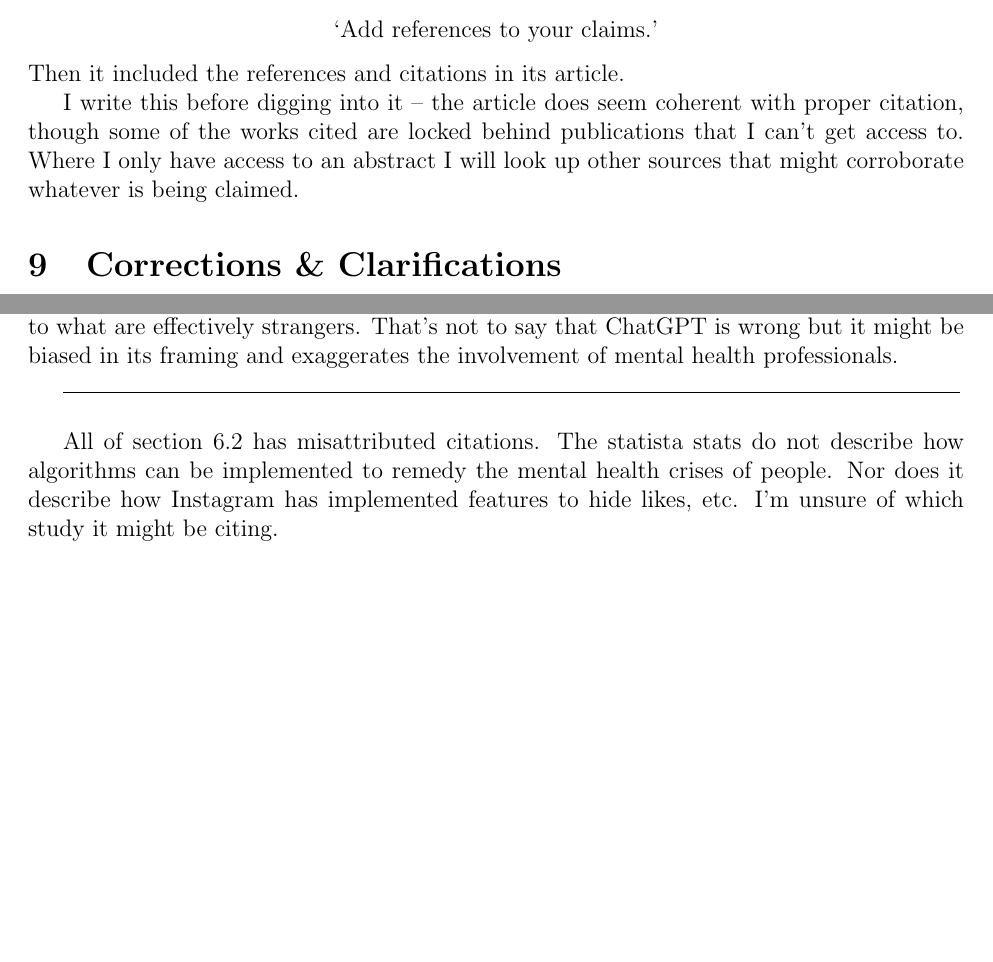
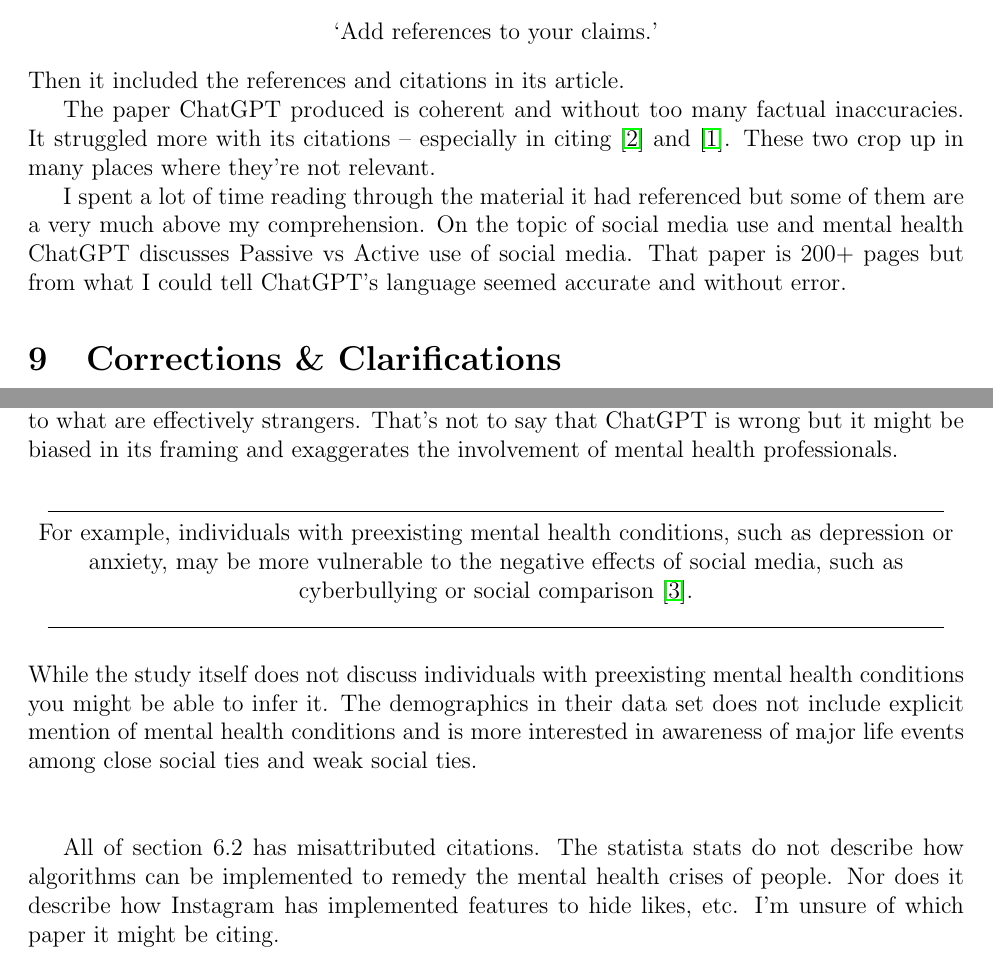
Before and after one commit to joakimtj/large_llms, a LaTeX document (large_llms.tex): two parts of pages 7 and 8 of 8 before the commit and two parts of pages 8 and 9 of 10 after it, joined at a grey line, cut so that both start at the same text, the shorter picture padded with empty space. Compiled offline with pdfLaTeX.

Commit message:
Maybe I'm done now lol

```diff
--- a/large_llms.tex
+++ b/large_llms.tex
@@ -161,7 +162,9 @@
 \end{center}
 Then it included the references and citations in its article.
 
-I write this before digging into it -- the article does seem coherent with proper citation, though some of the works cited are locked behind publications that I can't get access to. Where I only have access to an abstract I will look up other sources that might corroborate whatever is being claimed.
+The paper ChatGPT produced is coherent and without too many factual inaccuracies. It struggled more with its citations -- especially in citing \cite{smith2018} and \cite{statista2023}. These two crop up in many places where they're not relevant.
+
+I spent a lot of time reading through the material it had referenced but some of them are a very much above my comprehension. On the topic of social media use and mental health ChatGPT discusses Passive vs Active use of social media. That paper is 200+ pages but from what I could tell ChatGPT's language seemed accurate and without error.
 
 \section{Corrections \& Clarifications}
 
@@ -196,9 +199,15 @@
 \end{center}
 Each citation in 3.3 Mental Health Awareness and Advocacy are attributed to the wrong report -- but I highlight this particular section to make note that many `mental health professionals' are wary of their interactions on social media. This is for fear of creating inappropriate patient / therapist relationships where the therapist might give medical advice to what are effectively strangers. That's not to say that ChatGPT is wrong but it might be biased in its framing and exaggerates the involvement of mental health professionals.
 
-\line(1,0){450}\\
+\begin{center}
+    \line(1,0){450}\\
+    For example, individuals with preexisting mental health conditions, such as depression or anxiety, may be more vulnerable to the negative effects of social media, such as cyberbullying or social comparison \cite{hampton2014}.
+    \line(1,0){450}
+\end{center}
+While the study itself does not discuss individuals with preexisting mental health conditions you might be able to infer it. The demographics in their data set does not include explicit mention of mental health conditions and is more interested in awareness of major life events among close social ties and weak social ties.
+\\\\
 
-All of section 6.2 has misattributed citations. The statista stats do not describe how algorithms can be implemented to remedy the mental health crises of people. Nor does it describe how Instagram has implemented features to hide likes, etc. I'm unsure of which study it might be citing.
+All of section 6.2 has misattributed citations. The statista stats do not describe how algorithms can be implemented to remedy the mental health crises of people. Nor does it describe how Instagram has implemented features to hide likes, etc. I'm unsure of which paper it might be citing.
 
 Though it is correct in stating that Instagram has implemented features to hide likes and views in the app's privacy settings.
 
```
Also changed, not shown: large_llms.pdf, large_llms.tex (3 more changed lines).
